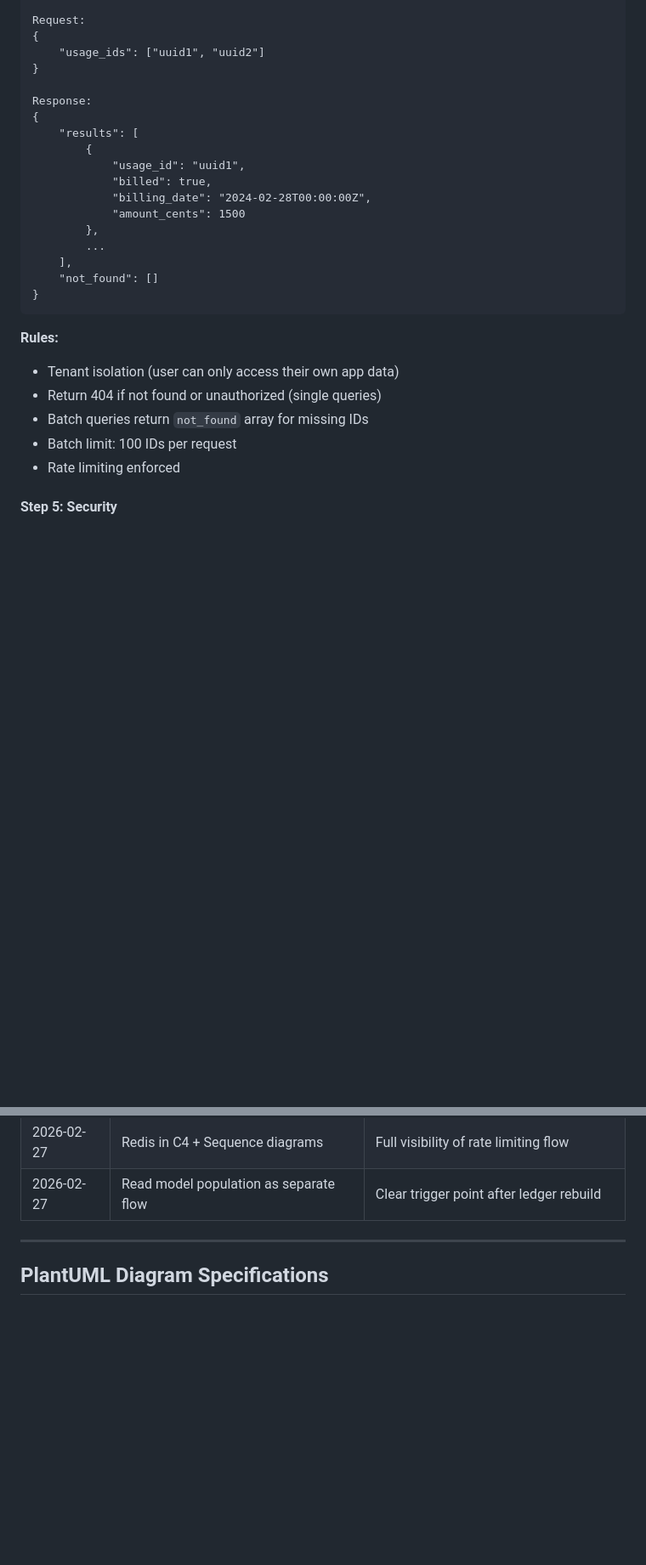
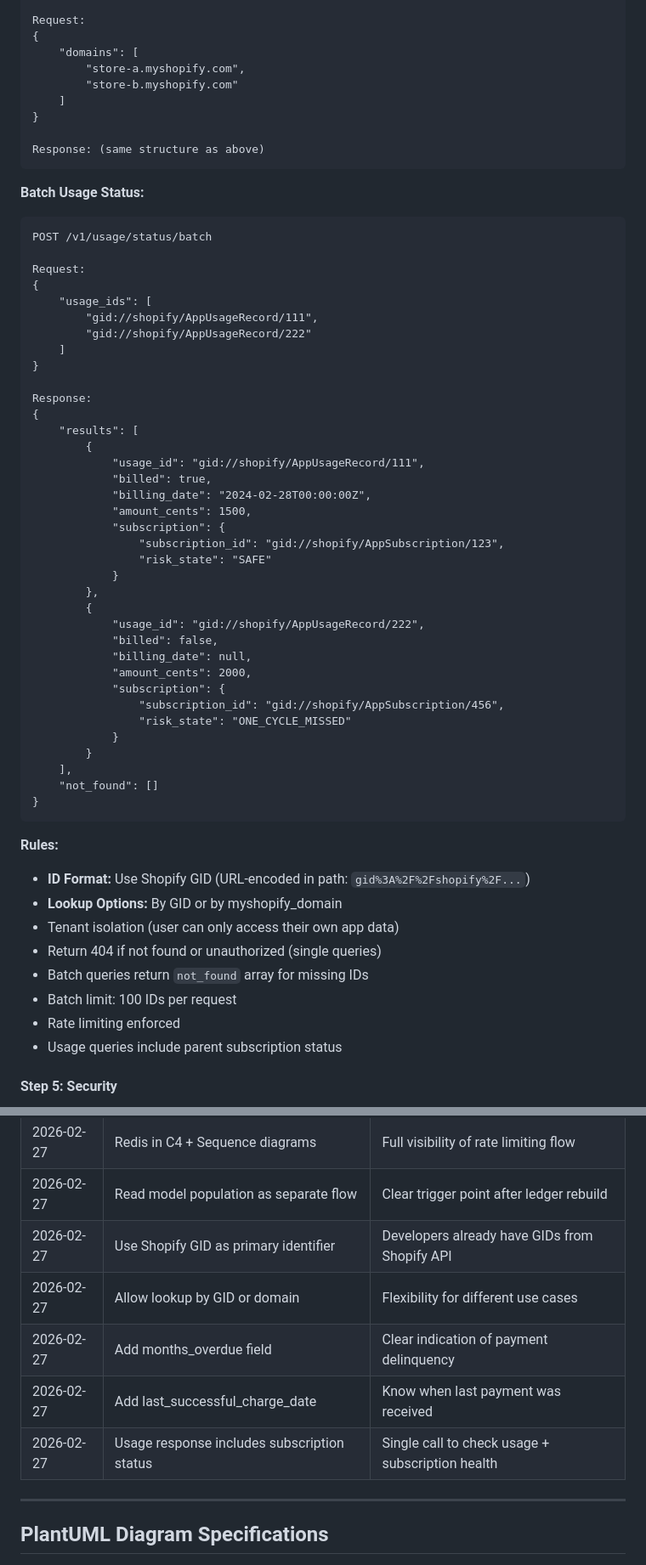
Before and after one commit to sachin-sivadasan/ledgerguard, a Markdown page: FEATURE_DISCUSSION.md, 2 parts joined by grey strips. Shown at 85% size. Rendered like a GitHub page; blank space fills up the shorter version.

````diff
--- a/FEATURE_DISCUSSION.md
+++ b/FEATURE_DISCUSSION.md
@@ -185,30 +227,64 @@ POST /v1/usage/status/batch
 
 Request:
 {
-    "usage_ids": ["uuid1", "uuid2"]
+    "domains": [
+        "store-a.myshopify.com",
+        "store-b.myshopify.com"
+    ]
+}
+
+Response: (same structure as above)
+```
+
+**Batch Usage Status:**
+```
+POST /v1/usage/status/batch
+
+Request:
+{
+    "usage_ids": [
+        "gid://shopify/AppUsageRecord/111",
+        "gid://shopify/AppUsageRecord/222"
+    ]
 }
 
 Response:
 {
     "results": [
         {
-            "usage_id": "uuid1",
+            "usage_id": "gid://shopify/AppUsageRecord/111",
             "billed": true,
             "billing_date": "2024-02-28T00:00:00Z",
-            "amount_cents": 1500
+            "amount_cents": 1500,
+            "subscription": {
+                "subscription_id": "gid://shopify/AppSubscription/123",
+                "risk_state": "SAFE"
+            }
         },
-        ...
+        {
+            "usage_id": "gid://shopify/AppUsageRecord/222",
+            "billed": false,
+            "billing_date": null,
+            "amount_cents": 2000,
+            "subscription": {
+                "subscription_id": "gid://shopify/AppSubscription/456",
+                "risk_state": "ONE_CYCLE_MISSED"
+            }
+        }
     ],
     "not_found": []
 }
 ```
 
 **Rules:**
+- **ID Format:** Use Shopify GID (URL-encoded in path: `gid%3A%2F%2Fshopify%2F...`)
+- **Lookup Options:** By GID or by myshopify_domain
 - Tenant isolation (user can only access their own app data)
 - Return 404 if not found or unauthorized (single queries)
 - Batch queries return `not_found` array for missing IDs
 - Batch limit: 100 IDs per request
 - Rate limiting enforced
+- Usage queries include parent subscription status
 
 #### Step 5: Security
 
@@ -321,6 +401,11 @@ internal/
 | 2026-02-27 | Revenue API as separate container | Physical isolation from core API |
 | 2026-02-27 | Redis in C4 + Sequence diagrams | Full visibility of rate limiting flow |
 | 2026-02-27 | Read model population as separate flow | Clear trigger point after ledger rebuild |
+| 2026-02-27 | Use Shopify GID as primary identifier | Developers already have GIDs from Shopify API |
+| 2026-02-27 | Allow lookup by GID or domain | Flexibility for different use cases |
+| 2026-02-27 | Add months_overdue field | Clear indication of payment delinquency |
+| 2026-02-27 | Add last_successful_charge_date | Know when last payment was received |
+| 2026-02-27 | Usage response includes subscription status | Single call to check usage + subscription health |
 
 ---
 
````
Also changed, not shown: other parts of FEATURE_DISCUSSION.md (+103 -34 lines).
